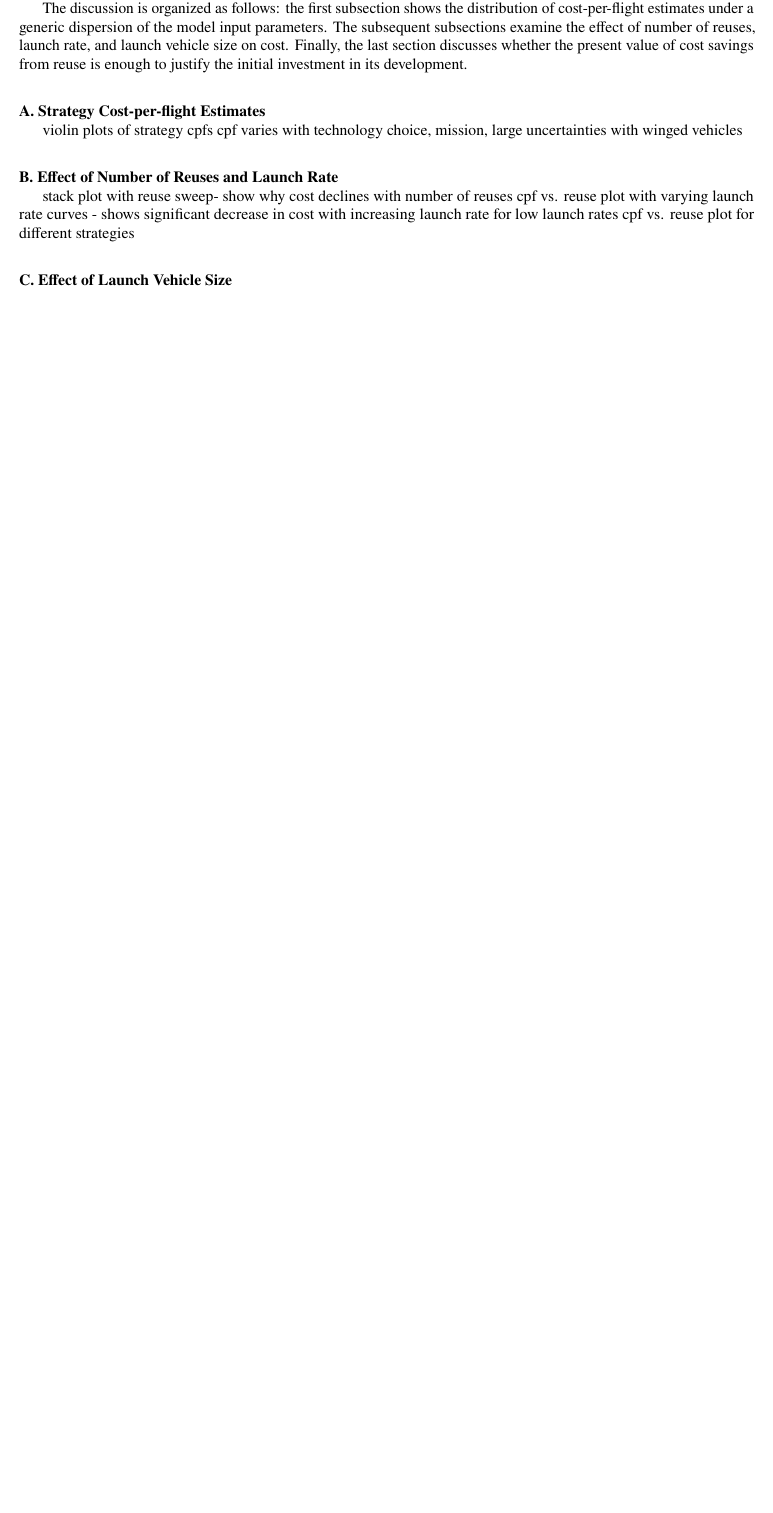
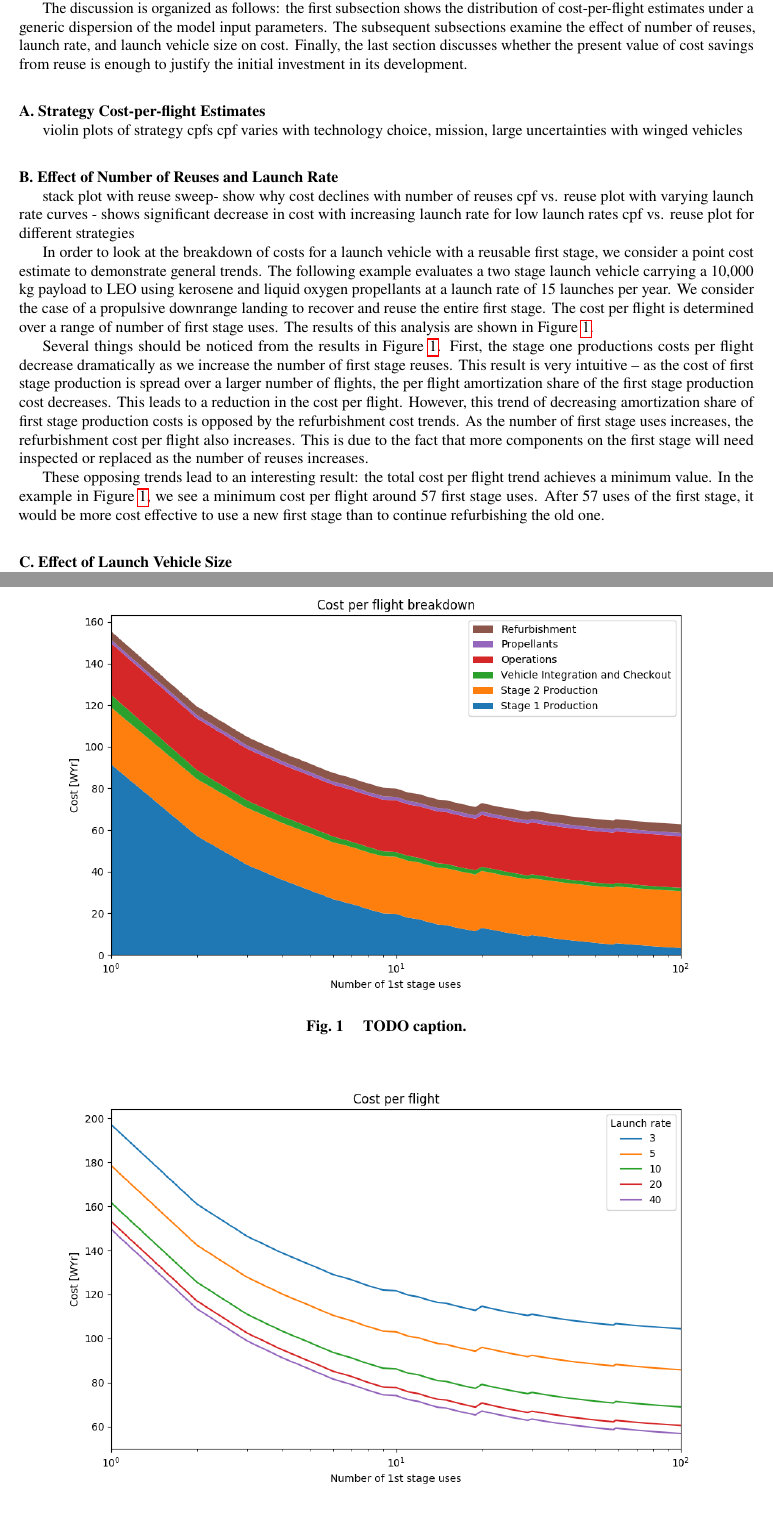
Before and after one commit to mvernacc/lvreuse, a LaTeX paper (paper/discussion.tex): part of the page before the commit and two parts of pages 1 and 2 of 2 after it, the two joined at a grey line, cut so that both start at the same text, the shorter picture padded with empty space. Compiled offline with pdfLaTeX.

Commit message:
effect of num reuses and launch rate section

```diff
--- a/paper/discussion.tex
+++ b/paper/discussion.tex
@@ -37,6 +37,24 @@ stack plot with reuse sweep- show why cost declines with number of reuses
 cpf vs. reuse plot with varying launch rate curves - shows significant decrease in cost with increasing launch rate for low launch rates
 cpf vs. reuse plot for different strategies
 
+In order to look at the breakdown of costs for a launch vehicle with a reusable first stage, we consider a point cost estimate to demonstrate general trends. The following example evaluates a two stage launch vehicle carrying a 10,000 kg payload to LEO using kerosene and liquid oxygen propellants at a launch rate of 15 launches per year. We consider the case of a propulsive downrange landing to recover and reuse the entire first stage. The cost per flight is determined over a range of number of first stage uses. The results of this analysis are shown in Figure \ref{fig:cpf_stackplot_reuses_sweep}.
+
+\begin{figure}[hbt!]
+    \centering
+    \includegraphics[width=\textwidth]{../../lvreuse/analysis/combined/plots/cpf_stackplot_reuses_sweep}
+    \caption{\label{fig:cpf_stackplot_reuses_sweep} TODO caption.}
+\end{figure}
+
+Several things should be noticed from the results in Figure \ref{fig:cpf_stackplot_reuses_sweep}. First, the stage one productions costs per flight decrease dramatically as we increase the number of first stage reuses. This result is very intuitive -- as the cost of first stage production is spread over a larger number of flights, the per flight amortization share of the first stage production cost decreases. This leads to a reduction in the cost per flight. However, this trend of decreasing amortization share of first stage production costs is opposed by the refurbishment cost trends. As the number of first stage uses increases, the refurbishment cost per flight also increases. This is due to the fact that more components on the first stage will need inspected or replaced  as the number of reuses increases.
+
+These opposing trends lead to an interesting result: the total cost per flight trend achieves a minimum value. In the example in Figure \ref{fig:cpf_stackplot_reuses_sweep}, we see a minimum cost per flight around 57 first stage uses. After 57 uses of the first stage, it would be more cost effective to use a new first stage than to continue refurbishing the old one.
+
+\begin{figure}[hbt!]
+    \centering
+    \includegraphics[width=\textwidth]{../../lvreuse/analysis/combined/plots/cpf_reuses_sweep_vary_launch_rate}
+    \caption{\label{fig:cpf_reuses_sweep_vary_launch_rate} TODO caption.}
+\end{figure}
+
 \subsection{Effect of Launch Vehicle Size}
 reuse doesn't make sense for smaller vehicles - costs not dominated by hardware cost
 
```
Also changed, not shown: paper/cost.pdf, paper/performance.pdf (added).
